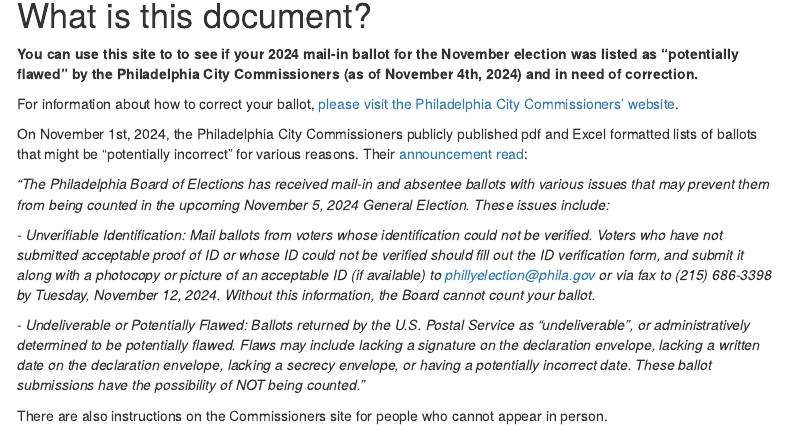
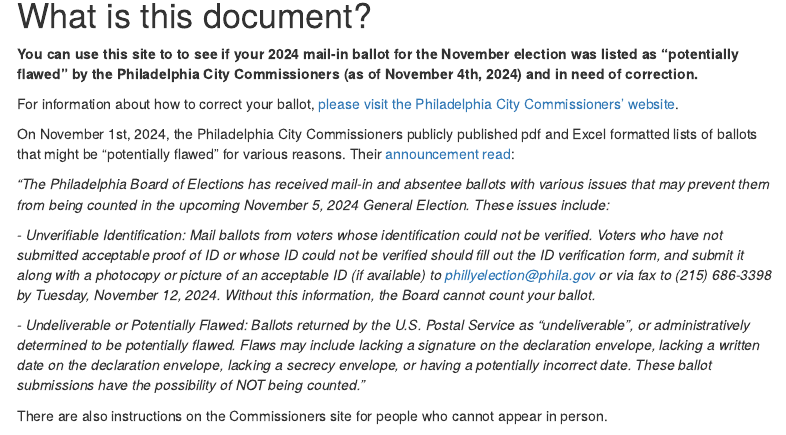
Before and after one commit to mafichman/PotentiallyIncorrectBallots, an R Markdown document (index.Rmd): the page in a window 1100 px wide, from 200 px down. Rendered offline with R 4.5, knitr and Pandoc, with nearby package versions; some code elsewhere in the file could not run offline; menus at the side of the page are left out.

Commit message:
update readme

```diff
--- a/index.Rmd
+++ b/index.Rmd
@@ -36,7 +36,7 @@
 
 For information about how to correct your ballot, [please visit the Philadelphia City Commissioners' website](https://vote.phila.gov/news/2024/10/08/2024-general-election-unverifiable-identification-undeliverable-and-or-potentially-flawed-ballots/).
 
-On November 1st, 2024, the Philadelphia City Commissioners publicly published pdf and Excel formatted lists of ballots that might be "potentially incorrect" for various reasons. Their [announcement read](https://vote.phila.gov/news/2024/10/08/2024-general-election-unverifiable-identification-undeliverable-and-or-potentially-flawed-ballots/):
+On November 1st, 2024, the Philadelphia City Commissioners publicly published pdf and Excel formatted lists of ballots that might be "potentially flawed" for various reasons. Their [announcement read](https://vote.phila.gov/news/2024/10/08/2024-general-election-unverifiable-identification-undeliverable-and-or-potentially-flawed-ballots/):
 
 *"The Philadelphia Board of Elections has received mail-in and absentee ballots with various issues that may prevent them from being counted in the upcoming November 5, 2024 General Election. These issues include:*
 
```
Also changed, not shown: README.md.
